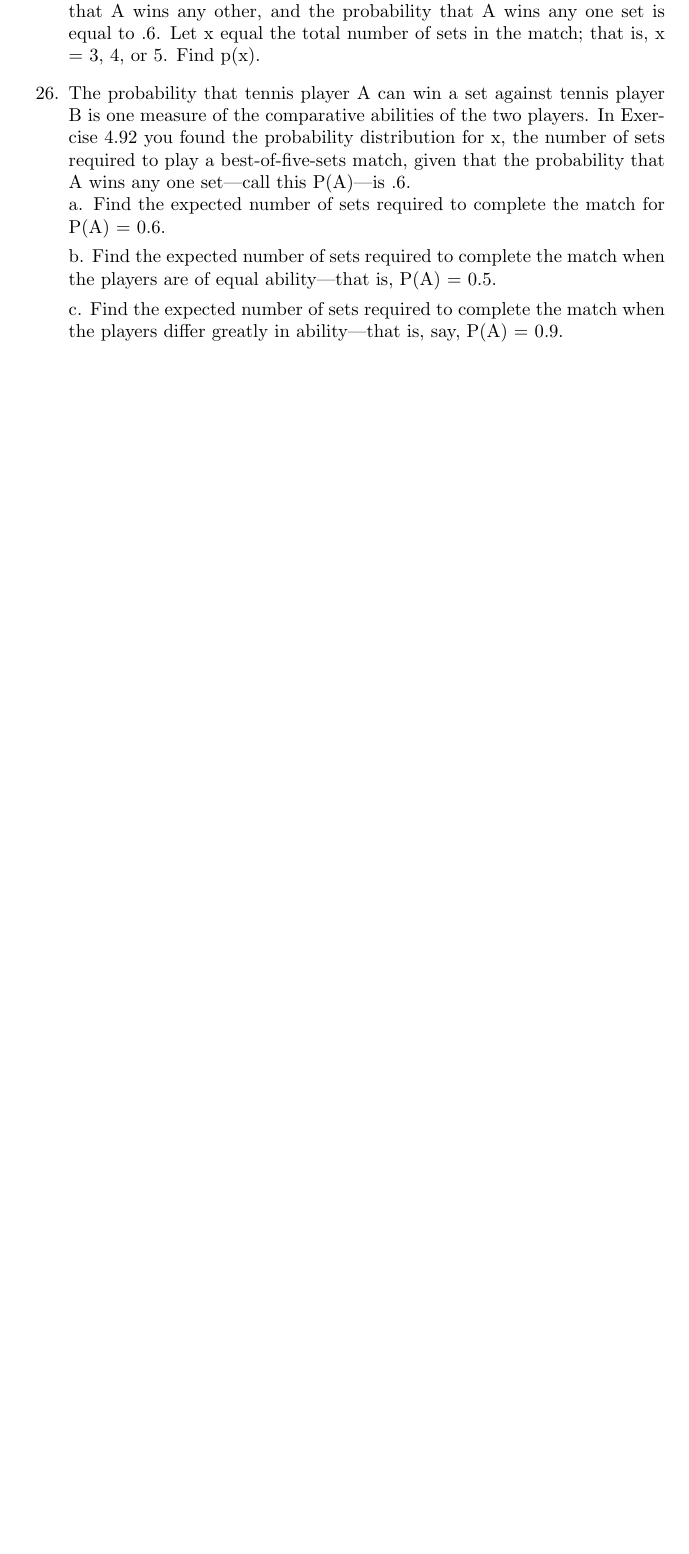
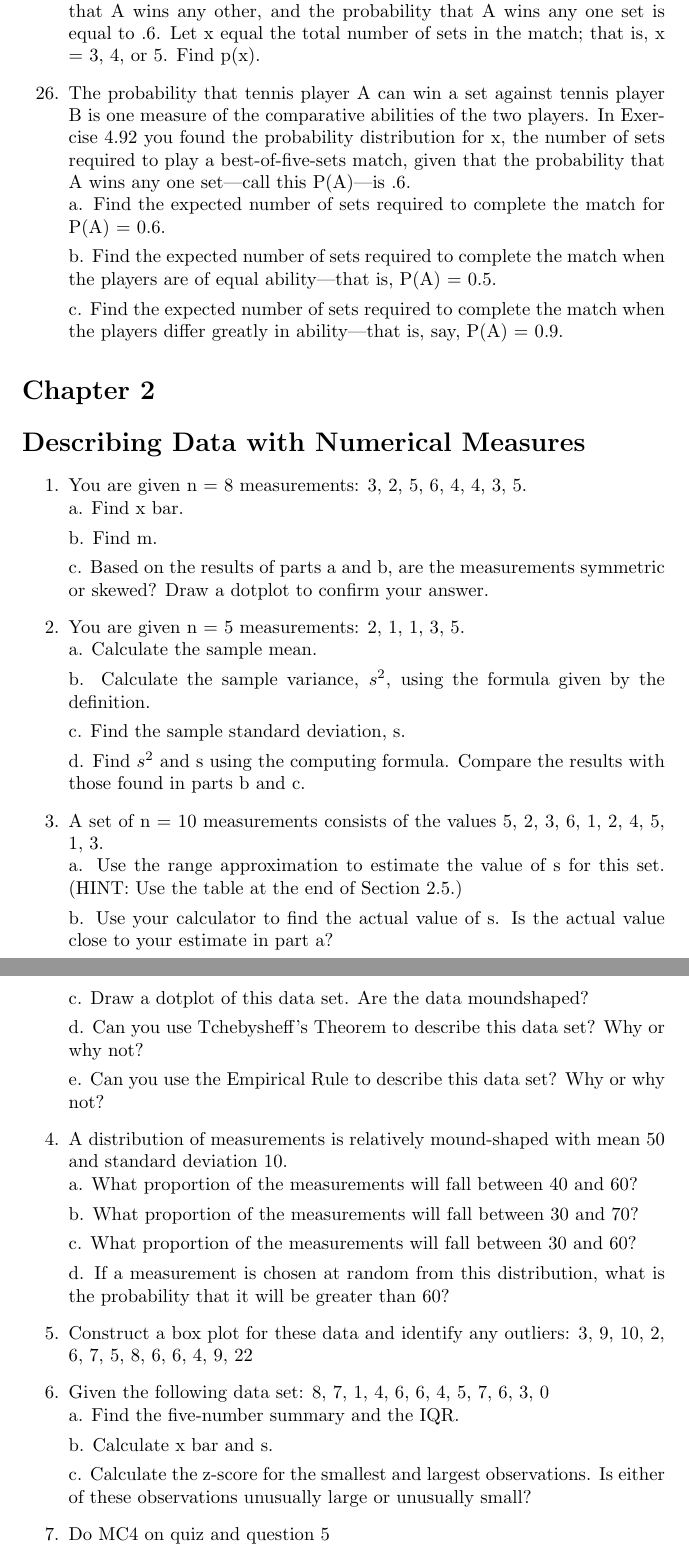
Before and after one commit to Mathieu-Poirier/FallMidterms2023, a LaTeX document (STAT-2910/Stat_Midterm.tex): part of page 6 of 6 before the commit and two parts of pages 6 and 7 of 7 after it, the two joined at a grey line, cut so that both start at the same text, the shorter picture padded with empty space. Compiled offline with pdfLaTeX.

Commit message:
Finished practice midterm

```diff
--- a/STAT-2910/Stat_Midterm.tex
+++ b/STAT-2910/Stat_Midterm.tex
@@ -224,5 +224,54 @@ b. Find the expected number of sets required to complete the match when the play
 c. Find the expected number of sets required to complete the match when the players differ greatly in ability—that is, say, P(A) = 0.9.
 \end{enumerate}
 
+\section*{Chapter 2}
+\section*{Describing Data with Numerical Measures}
+\begin{enumerate}
+    \item You are given n = 8 measurements: 3, 2, 5, 6, 4, 4, 3, 5. \\
+    a. Find x bar.
+
+    b. Find m.
+
+    c. Based on the results of parts a and b, are the measurements symmetric or skewed? Draw a dotplot to confirm your answer.
+
+    \item You are given n = 5 measurements: 2, 1, 1, 3, 5. \\
+    a. Calculate the sample mean.
+
+    b. Calculate the sample variance, $s^2$, using the formula given by the definition.
+
+    c. Find the sample standard deviation, s.
+
+    d. Find $s^2$ and s using the computing formula. Compare the results with those found in parts b and c.
+
+    \item A set of n = 10 measurements consists of the values 5, 2, 3, 6, 1, 2, 4, 5, 1, 3. \\
+    a. Use the range approximation to estimate the value of s for this set. (HINT: Use the table at the end of Section 2.5.)
+
+    b. Use your calculator to find the actual value of s. Is the actual value close to your estimate in part a?
+
+    c. Draw a dotplot of this data set. Are the data moundshaped?
+
+    d. Can you use Tchebysheff’s Theorem to describe this data set? Why or why not?
+
+    e. Can you use the Empirical Rule to describe this data set? Why or why not?
+
+    \item A distribution of measurements is relatively mound-shaped with mean 50 and standard deviation 10. \\
+    a. What proportion of the measurements will fall between 40 and 60?
+
+    b. What proportion of the measurements will fall between 30 and 70?
+
+    c. What proportion of the measurements will fall between 30 and 60?
+
+    d. If a measurement is chosen at random from this distribution, what is the probability that it will be greater than 60?
+    \item Construct a box plot for these data and identify any outliers: 3, 9, 10, 2, 6, 7, 5, 8, 6, 6, 4, 9, 22
+    \item Given the following data set: 8, 7, 1, 4, 6, 6, 4, 5, 7, 6, 3, 0 \\
+    a. Find the five-number summary and the IQR.
+
+    b. Calculate x bar and s.
+
+    c. Calculate the z-score for the smallest and largest observations. Is either of these observations unusually large or unusually small?
+    \item Do MC4 on quiz and question 5
+
+\end{enumerate}
+
 
 \end{document}
```
Also changed, not shown: STAT-2910/Stat_Midterm.pdf, 4 other files.
